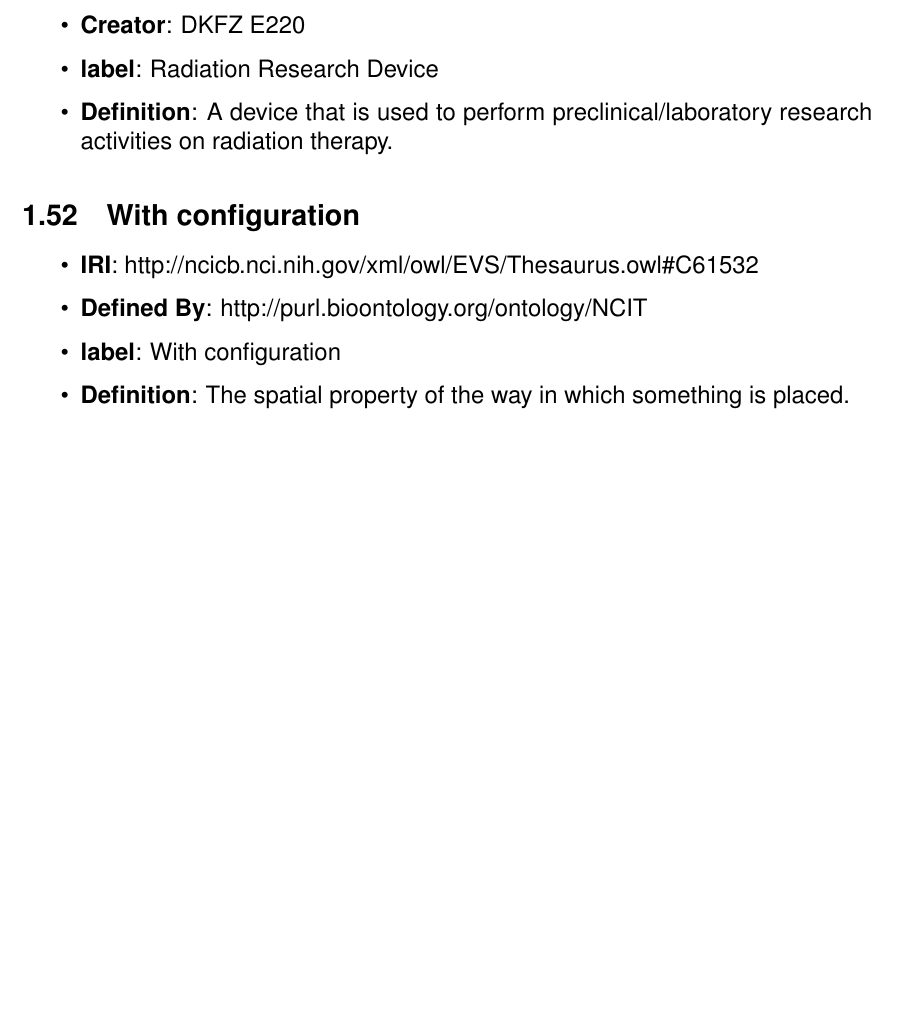
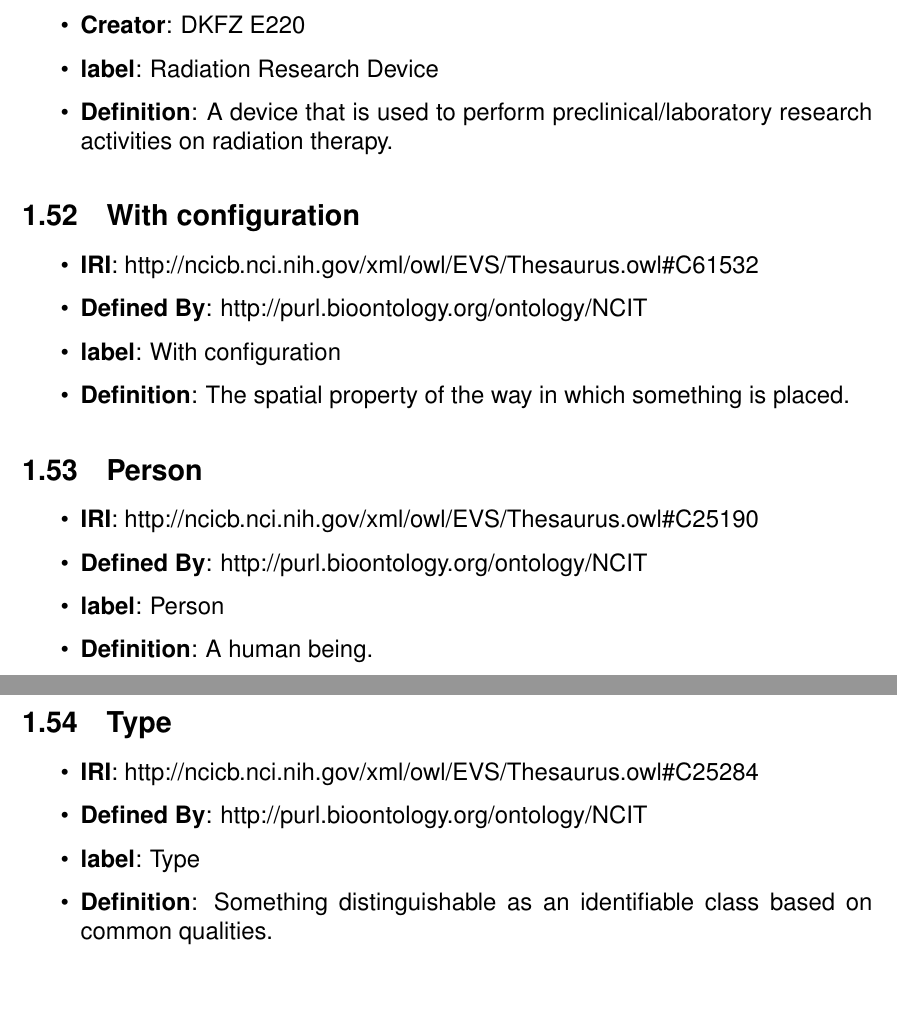
Before and after one commit to RadiationOncologyOntology/ROO, a LaTeX document (owl/main.tex): part of page 14 of 14 before the commit and two parts of pages 14 and 15 of 15 after it, the two joined at a grey line, cut so that both start at the same text, the shorter picture padded with empty space. Compiled offline with pdfLaTeX.

Commit message:
feat: added a new class

```diff
--- a/owl/main.tex
+++ b/owl/main.tex
@@ -600,8 +600,23 @@ Radiobiology Studies to Ontology}
 	\item \textbf{Definition}: The spatial property of the way in which something is placed.
 \end{itemize}
 
+  \subsection{Person}
 
+\begin{itemize}
+	\item \textbf{IRI}: http://ncicb.nci.nih.gov/xml/owl/EVS/Thesaurus.owl\#C25190
+	\item \textbf{Defined By}: http://purl.bioontology.org/ontology/NCIT
+	\item \textbf{label}: Person
+	\item \textbf{Definition}: A human being.
+\end{itemize}
 
+  \subsection{Type}
+
+\begin{itemize}
+	\item \textbf{IRI}: http://ncicb.nci.nih.gov/xml/owl/EVS/Thesaurus.owl\#C25284
+	\item \textbf{Defined By}: http://purl.bioontology.org/ontology/NCIT
+	\item \textbf{label}: Type
+	\item \textbf{Definition}: Something distinguishable as an identifiable class based on common qualities.
+\end{itemize}
   \nocite{JS06}
 
   \newpage
```
Also changed, not shown: 1 other file.
